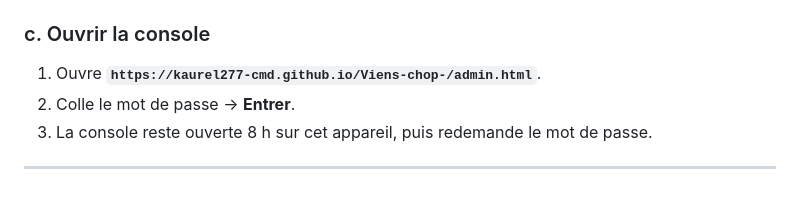
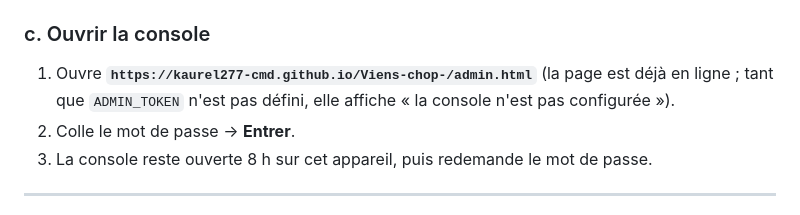
Before and after one commit to kaurel277-cmd/Viens-chop-, a Markdown page: docs/ADMINISTRATION.md, the part around the change. GitHub-like rendering.

Commit message:
Doc : URL réelle de la console

```diff
--- a/docs/ADMINISTRATION.md
+++ b/docs/ADMINISTRATION.md
@@ -41,7 +41,9 @@ Trois `t` = c'est prêt. (Le script peut être relancé sans risque.)
 
 ### c. Ouvrir la console
 
-1. Ouvre **`https://kaurel277-cmd.github.io/Viens-chop-/admin.html`**.
+1. Ouvre **`https://kaurel277-cmd.github.io/Viens-chop-/admin.html`** (la page est
+   déjà en ligne ; tant que `ADMIN_TOKEN` n'est pas défini, elle affiche
+   « la console n'est pas configurée »).
 2. Colle le mot de passe → **Entrer**.
 3. La console reste ouverte 8 h sur cet appareil, puis redemande le mot de passe.
 
```
